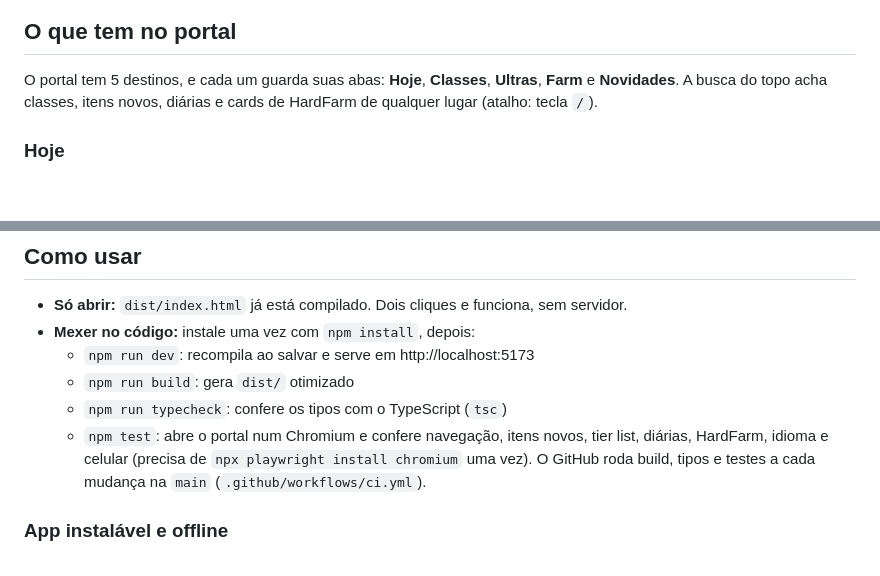
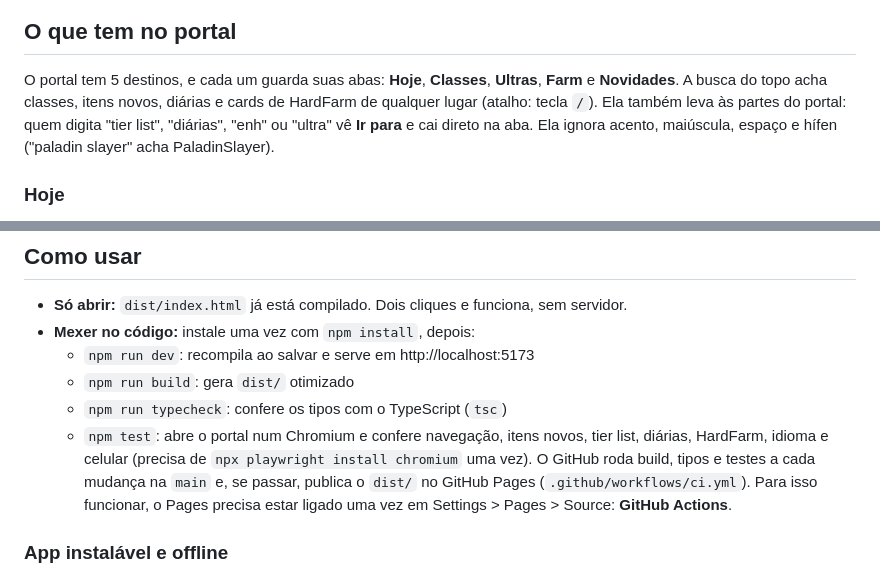
Before and after one commit to David-Nascimento/cronicas-de-battleon, a Markdown page: README.md, 2 parts joined by grey strips. Rendered like a GitHub page; blank space fills up the shorter version.

```diff
--- a/README.md
+++ b/README.md
@@ -8,7 +10,7 @@ Versão atual: **2.3.0**. Projeto não oficial; AdventureQuest Worlds e as marca
 
 ## O que tem no portal
 
-O portal tem 5 destinos, e cada um guarda suas abas: **Hoje**, **Classes**, **Ultras**, **Farm** e **Novidades**. A busca do topo acha classes, itens novos, diárias e cards de HardFarm de qualquer lugar (atalho: tecla `/`).
+O portal tem 5 destinos, e cada um guarda suas abas: **Hoje**, **Classes**, **Ultras**, **Farm** e **Novidades**. A busca do topo acha classes, itens novos, diárias e cards de HardFarm de qualquer lugar (atalho: tecla `/`). Ela também leva às partes do portal: quem digita "tier list", "diárias", "enh" ou "ultra" vê **Ir para** e cai direto na aba. Ela ignora acento, maiúscula, espaço e hífen ("paladin slayer" acha PaladinSlayer).
 
 ### Hoje
 
@@ -81,7 +91,7 @@ As capturas foram feitas num ambiente sem acesso ao Google Fonts; no navegador o
   - `npm run dev`: recompila ao salvar e serve em http://localhost:5173
   - `npm run build`: gera `dist/` otimizado
   - `npm run typecheck`: confere os tipos com o TypeScript (`tsc`)
-  - `npm test`: abre o portal num Chromium e confere navegação, itens novos, tier list, diárias, HardFarm, idioma e celular (precisa de `npx playwright install chromium` uma vez). O GitHub roda build, tipos e testes a cada mudança na `main` (`.github/workflows/ci.yml`).
+  - `npm test`: abre o portal num Chromium e confere navegação, itens novos, tier list, diárias, HardFarm, idioma e celular (precisa de `npx playwright install chromium` uma vez). O GitHub roda build, tipos e testes a cada mudança na `main` e, se passar, publica o `dist/` no GitHub Pages (`.github/workflows/ci.yml`). Para isso funcionar, o Pages precisa estar ligado uma vez em Settings > Pages > Source: **GitHub Actions**.
 
 ### App instalável e offline
 
```
Also changed, not shown: other parts of README.md (+12 -2 lines), docs/screenshots/tier-compartilhada.png (added), docs/screenshots/tier-imagem.png (added), 12 other files.
